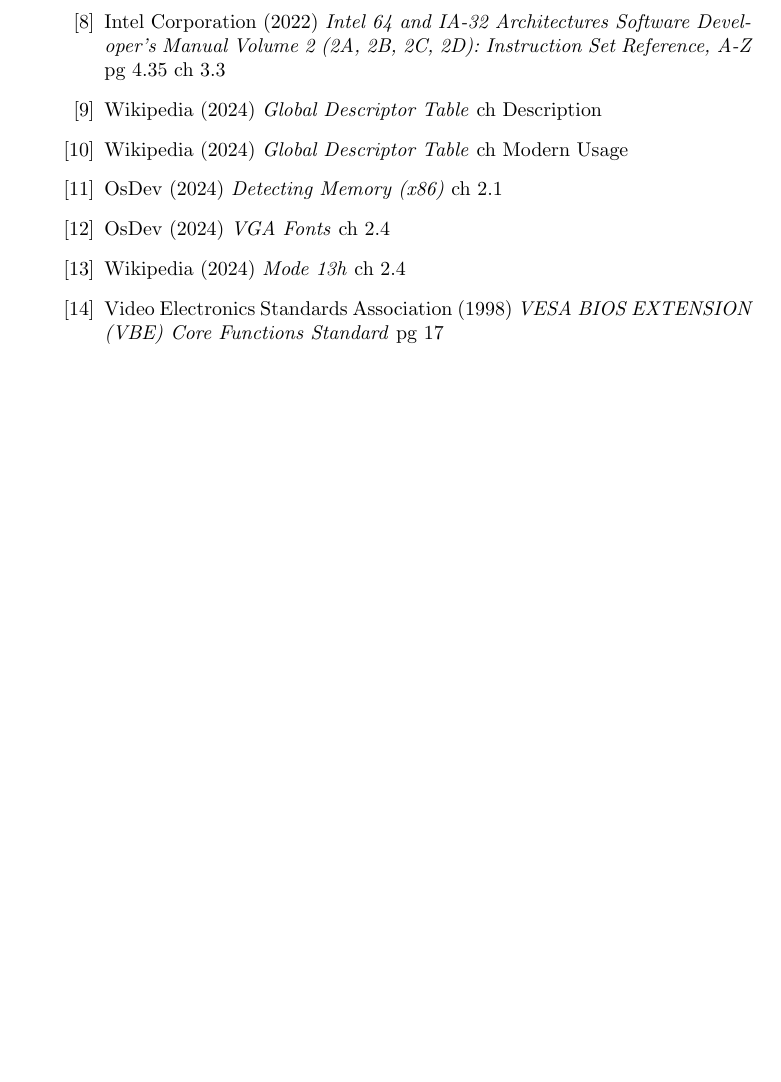
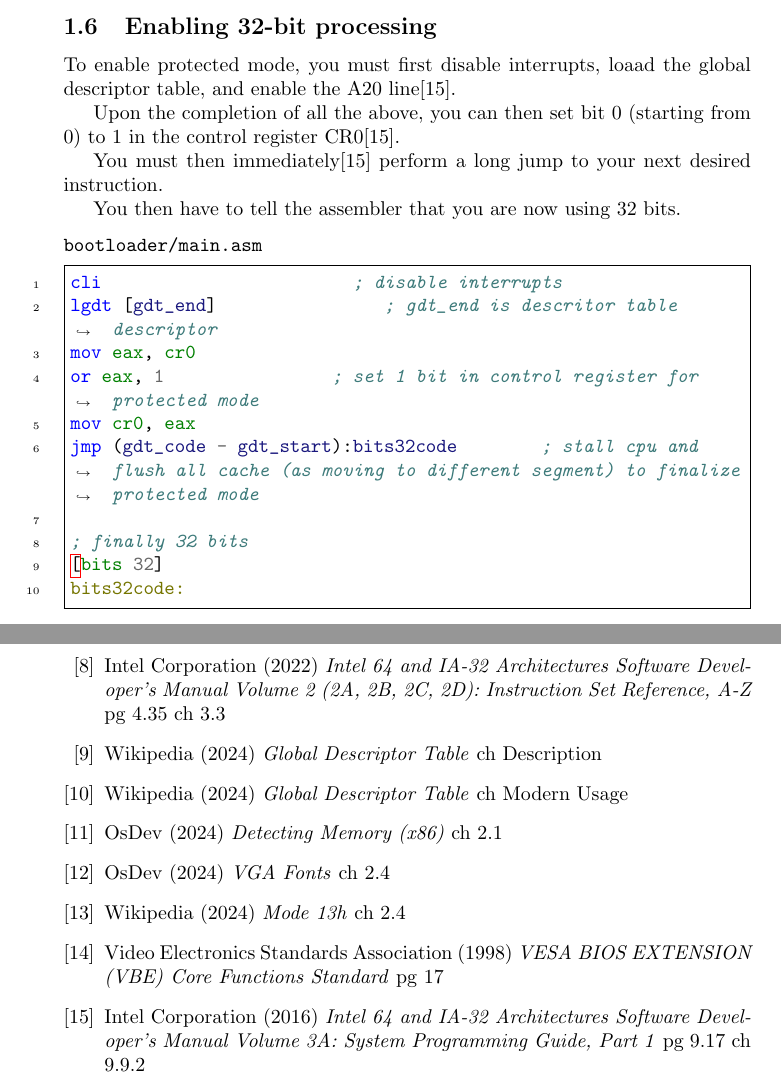
Before and after one commit to ThatLukeDev/minimus, a LaTeX paper (docs/doc.tex): part of page 13 of 13 before the commit and two parts of pages 9 and 13 of 13 after it, the two joined at a grey line, cut at the place of the change, the shorter picture padded with empty space. Compiled offline with pdfLaTeX.

Commit message:
protected mode

```diff
--- a/docs/doc.tex
+++ b/docs/doc.tex
@@ -375,5 +375,34 @@
 popa			; pop all
 \end{minted}
 
+\subsection{Enabling 32-bit processing}
+
+To enable protected mode, you must first disable interrupts,
+loaad the global descriptor table, and enable the A20 line\cite{intel protected mode enable}.
+
+Upon the completion of all the above, you can then set bit 0 (starting from 0)
+to 1 in the control register CR0\cite{intel protected mode enable}.
+
+You must then immediately\cite{intel protected mode enable} perform a long jump
+to your next desired instruction.
+
+You then have to tell the assembler that you are now using 32 bits.
+
+\begin{verbatim}
+bootloader/main.asm
+\end{verbatim}
+\begin{minted}[linenos,frame=single,breaklines]{nasm}
+cli			; disable interrupts
+lgdt [gdt_end]		; gdt_end is descritor table descriptor
+mov eax, cr0
+or eax, 1		; set 1 bit in control register for protected mode
+mov cr0, eax
+jmp (gdt_code - gdt_start):bits32code	; stall cpu and flush all cache (as moving to different segment) to finalize protected mode
+
+; finally 32 bits
+[bits 32]
+bits32code:
+\end{minted}
+
 \newpage
 
@@ -619,6 +648,10 @@
 		Video Electronics Standards Association (1998)
 		\emph{VESA BIOS EXTENSION (VBE) Core Functions Standard}
 		pg 17
+	\bibitem{intel protected mode enable}
+		Intel Corporation (2016)
+		\emph{Intel 64 and IA-32 Architectures Software Developer’s Manual Volume 3A: System Programming Guide, Part 1}
+		pg 9.17 ch 9.9.2
 \end{thebibliography}
 
 \end{document}
```
Also changed, not shown: docs/doc.tex (2 more changed lines).
